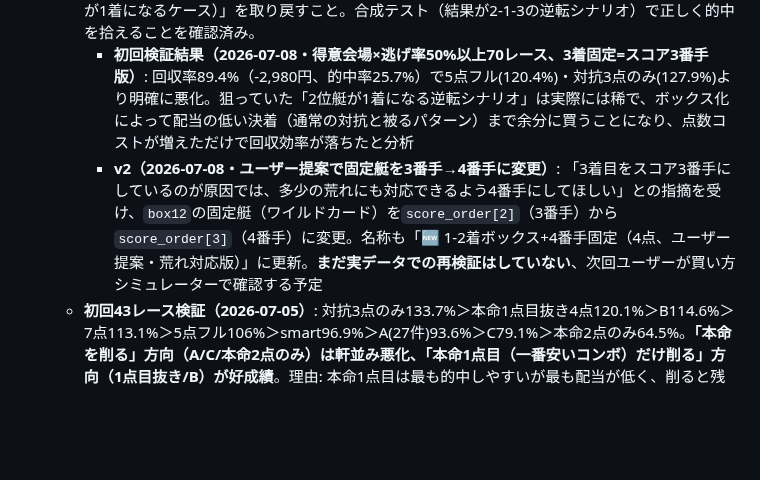
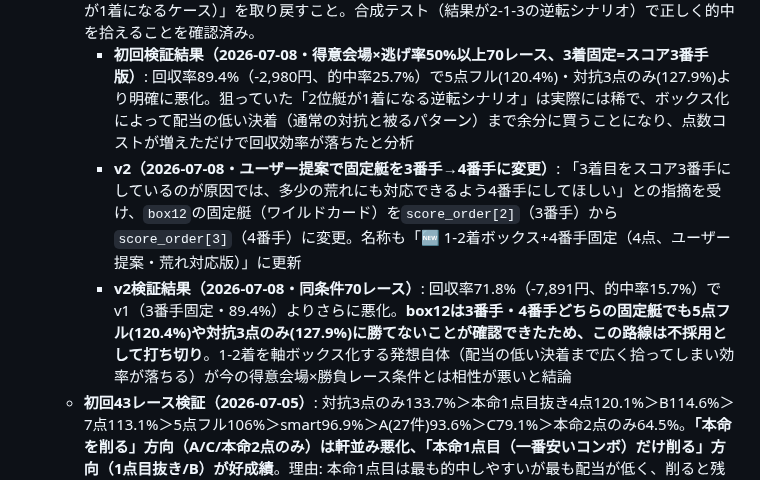
Before and after one commit to sukepbudou-svg/test, a Markdown page: CLAUDE.md, the part around the change. GitHub-like rendering; blank space fills up the shorter version.

Commit message:
box12 v2検証結果を記録、路線を不採用として打ち切り

```diff
--- a/CLAUDE.md
+++ b/CLAUDE.md
@@ -134,7 +134,8 @@
    - **2026-07-05追加**: 本命2点の「最安オッズ」基準でA/B/Cの3ルールを比較（ユーザー提案）: A=どちらかが7倍未満なら見送り／B=安い方の本命1点だけ除外し4点／C=どちらかが7倍未満なら対抗切って本命2点のみ。既存smartは本命1点目だけ見る判定なので別物。データが貯まったらA/B/C/smartのどれが一番得か答えが出る
    - **🆕 1-2着ボックス+3着固定（2026-07-08追加・ユーザー提案）**: ユーザーの個人的な愛用パターン「12-124-124」形式（1着=1号艇 or もう1艇、2着も同じ2艇のどちらか、3着は別の1艇固定）を`box12`という買い方として追加。実装は各レースの`input_data`から`predict()`をv9設定（hybrid_taikou/v7_third/v9_group_b_boost全部ON）で再実行し、`score_order`の上位1位・2位を軸2艇、3位をワイルドカードとして`{axis1}-{axis2}-{wildcard}`等4通りを構成。狙いは「v6ハイブリッド対抗が勝負レースで1位艇1着固定にしたことで失われた逆転シナリオ（2位艇が1着になるケース）」を取り戻すこと。合成テスト（結果が2-1-3の逆転シナリオ）で正しく的中を拾えることを確認済み。
      - **初回検証結果（2026-07-08・得意会場×逃げ率50%以上70レース、3着固定=スコア3番手版）**: 回収率89.4%（-2,980円、的中率25.7%）で5点フル(120.4%)・対抗3点のみ(127.9%)より明確に悪化。狙っていた「2位艇が1着になる逆転シナリオ」は実際には稀で、ボックス化によって配当の低い決着（通常の対抗と被るパターン）まで余分に買うことになり、点数コストが増えただけで回収効率が落ちたと分析
-     - **v2（2026-07-08・ユーザー提案で固定艇を3番手→4番手に変更）**: 「3着目をスコア3番手にしているのが原因では、多少の荒れにも対応できるよう4番手にしてほしい」との指摘を受け、`box12`の固定艇（ワイルドカード）を`score_order[2]`（3番手）から`score_order[3]`（4番手）に変更。名称も「🆕 1-2着ボックス+4番手固定（4点、ユーザー提案・荒れ対応版）」に更新。**まだ実データでの再検証はしていない**、次回ユーザーが買い方シミュレーターで確認する予定
+     - **v2（2026-07-08・ユーザー提案で固定艇を3番手→4番手に変更）**: 「3着目をスコア3番手にしているのが原因では、多少の荒れにも対応できるよう4番手にしてほしい」との指摘を受け、`box12`の固定艇（ワイルドカード）を`score_order[2]`（3番手）から`score_order[3]`（4番手）に変更。名称も「🆕 1-2着ボックス+4番手固定（4点、ユーザー提案・荒れ対応版）」に更新
+     - **v2検証結果（2026-07-08・同条件70レース）**: 回収率71.8%（-7,891円、的中率15.7%）でv1（3番手固定・89.4%）よりさらに悪化。**box12は3番手・4番手どちらの固定艇でも5点フル(120.4%)や対抗3点のみ(127.9%)に勝てないことが確認できたため、この路線は不採用として打ち切り**。1-2着を軸ボックス化する発想自体（配当の低い決着まで広く拾ってしまい効率が落ちる）が今の得意会場×勝負レース条件とは相性が悪いと結論
    - **初回43レース検証（2026-07-05）**: 対抗3点のみ133.7%＞本命1点目抜き4点120.1%＞B114.6%＞7点113.1%＞5点フル106%＞smart96.9%＞A(27件)93.6%＞C79.1%＞本命2点のみ64.5%。**「本命を削る」方向（A/C/本命2点のみ）は軒並み悪化、「本命1点目（一番安いコンボ）だけ削る」方向（1点目抜き/B）が好成績**。理由: 本命1点目は最も的中しやすいが最も配当が低く、削ると残り4点の配当効率が上がる。Aは見送りすぎて機会損失（27件中16件を機会損失扱いで除外）。**まだ43レースなので鵜呑み厳禁、70〜100レースで再検証すること**
    - **得意会場のみ36レース再検証（2026-07-07、v9採用後）**: 👑対抗3点のみ123%(+2,479円)＞スマート108.5%＞5点フル102.1%(+379円、実際の買い方)＞C100.5%≈B100.3%＞A98.4%＞本命1点目抜き4点97.6%＞7点72.9%＞本命2点のみ70.8%。**「対抗3点のみ」が2回連続で好成績を継続**しており有力候補。ただし前回トップだった「本命1点目抜き4点」は今回97.6%で5点フルより悪化しており**逆転**、この施策単体の再現性はまだ不安定。5点フル（現在の実際の買い方）は102.1%とギリギリプラスだが大きくは勝てていない水準
 3. **🎓 EVキャリブレーション** `/ev_calibration`: EV帯別にモデル確率vs実測的中率と回収率を検証。「EV100%以上の帯が実際に回収100%超」ならEV信用OK→「緑だけ買う」運用に移行できる。100レース以上で判断
```
